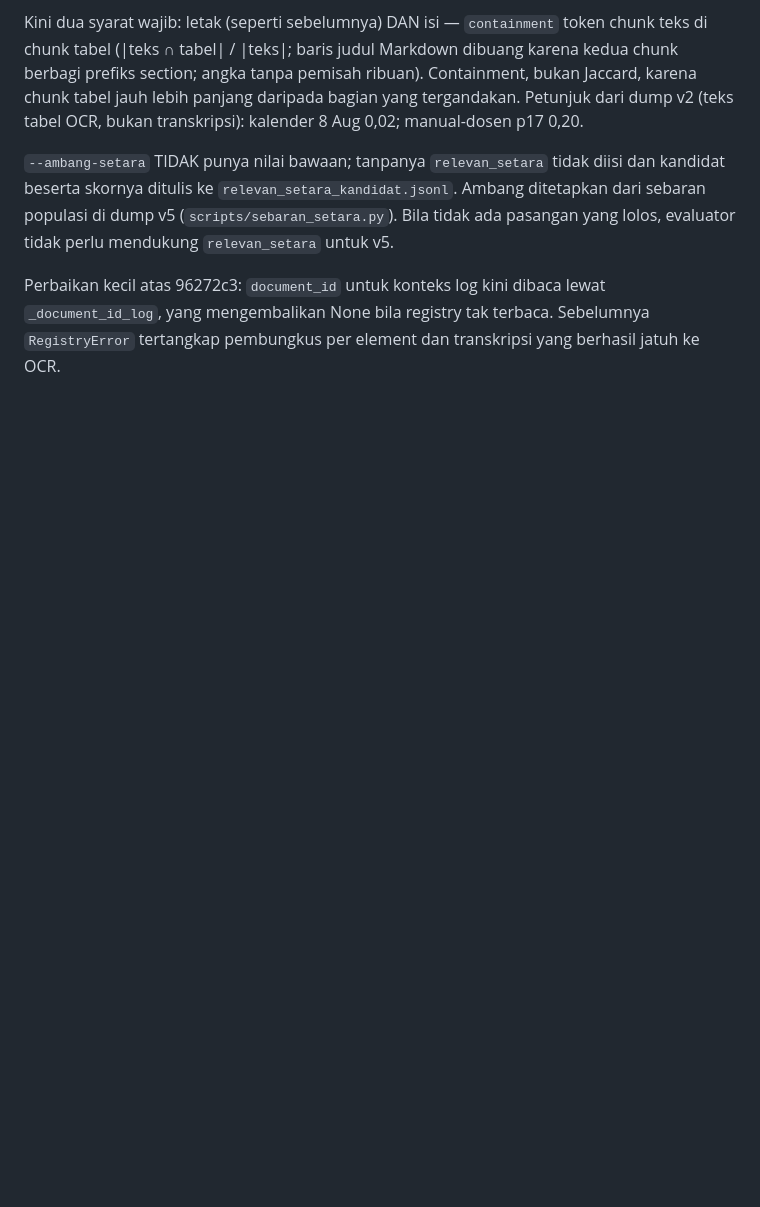
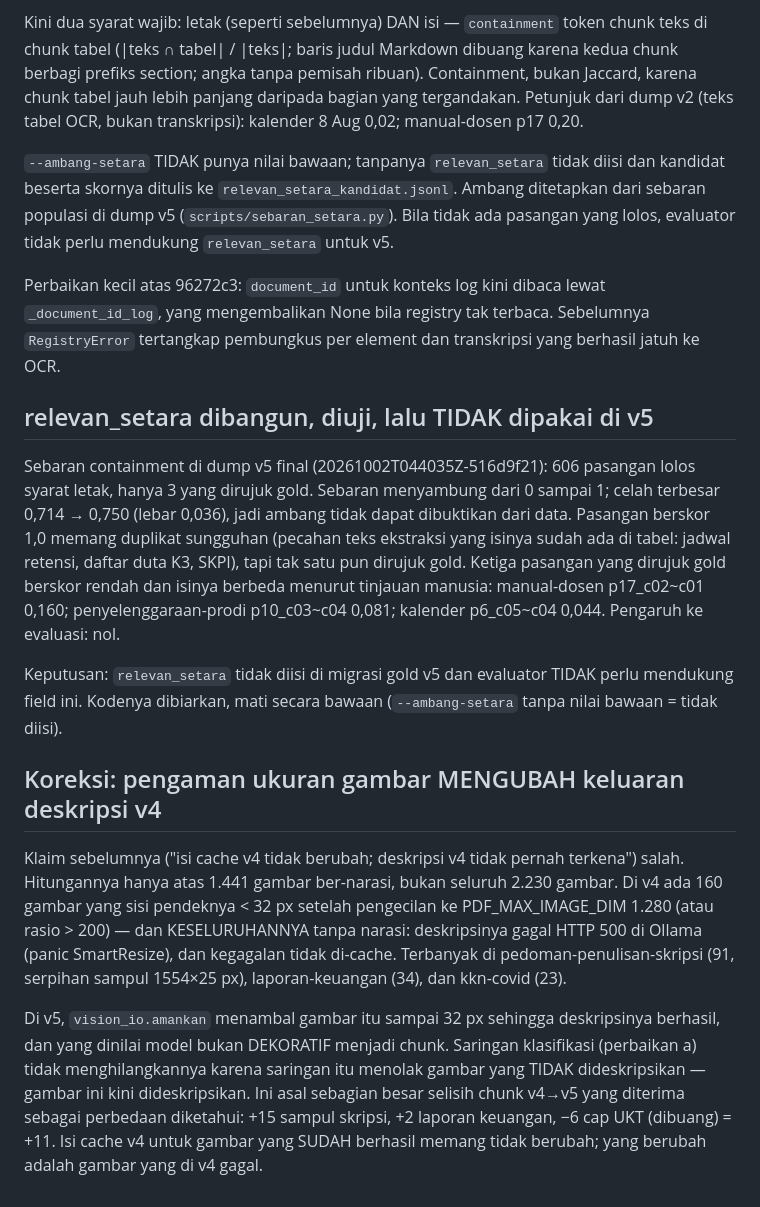
Before and after one commit to Ikrar06/rag-mm-b, a Markdown page: CHANGES.md, the part around the change. Drawn GitHub-style; blank space fills up the shorter version.

Commit message:
docs: relevan_setara tidak dipakai di v5; koreksi dampak pengaman ukuran
Tanpa celah sebaran dan tanpa pasangan gold yang duplikat, relevan_setara
tidak dipakai. Pengaman ukuran gambar membuat 160 gambar yang di v4 gagal
dideskripsikan (HTTP 500) kini berhasil; itu asal +17 chunk dekoratif.

Co-Authored-By: Claude Opus 5.5 <noreply@anthropic.com>

```diff
--- a/CHANGES.md
+++ b/CHANGES.md
@@ -2873,3 +2873,38 @@ Perbaikan kecil atas 96272c3: `document_id` untuk konteks log kini dibaca lewat
 `_document_id_log`, yang mengembalikan None bila registry tak terbaca.
 Sebelumnya `RegistryError` tertangkap pembungkus per element dan transkripsi
 yang berhasil jatuh ke OCR.
+
+## relevan_setara dibangun, diuji, lalu TIDAK dipakai di v5
+
+Sebaran containment di dump v5 final (20261002T044035Z-516d9f21): 606 pasangan
+lolos syarat letak, hanya 3 yang dirujuk gold. Sebaran menyambung dari 0 sampai
+1; celah terbesar 0,714 → 0,750 (lebar 0,036), jadi ambang tidak dapat
+dibuktikan dari data. Pasangan berskor 1,0 memang duplikat sungguhan (pecahan
+teks ekstraksi yang isinya sudah ada di tabel: jadwal retensi, daftar duta K3,
+SKPI), tapi tak satu pun dirujuk gold. Ketiga pasangan yang dirujuk gold
+berskor rendah dan isinya berbeda menurut tinjauan manusia: manual-dosen
+p17_c02~c01 0,160; penyelenggaraan-prodi p10_c03~c04 0,081; kalender
+p6_c05~c04 0,044. Pengaruh ke evaluasi: nol.
+
+Keputusan: `relevan_setara` tidak diisi di migrasi gold v5 dan evaluator TIDAK
+perlu mendukung field ini. Kodenya dibiarkan, mati secara bawaan
+(`--ambang-setara` tanpa nilai bawaan = tidak diisi).
+
+## Koreksi: pengaman ukuran gambar MENGUBAH keluaran deskripsi v4
+
+Klaim sebelumnya ("isi cache v4 tidak berubah; deskripsi v4 tidak pernah
+terkena") salah. Hitungannya hanya atas 1.441 gambar ber-narasi, bukan seluruh
+2.230 gambar. Di v4 ada 160 gambar yang sisi pendeknya < 32 px setelah
+pengecilan ke PDF_MAX_IMAGE_DIM 1.280 (atau rasio > 200) — dan KESELURUHANNYA
+tanpa narasi: deskripsinya gagal HTTP 500 di Ollama (panic SmartResize), dan
+kegagalan tidak di-cache. Terbanyak di pedoman-penulisan-skripsi (91, serpihan
+sampul 1554×25 px), laporan-keuangan (34), dan kkn-covid (23).
+
+Di v5, `vision_io.amankan` menambal gambar itu sampai 32 px sehingga
+deskripsinya berhasil, dan yang dinilai model bukan DEKORATIF menjadi chunk.
+Saringan klasifikasi (perbaikan a) tidak menghilangkannya karena saringan itu
+menolak gambar yang TIDAK dideskripsikan — gambar ini kini dideskripsikan. Ini
+asal sebagian besar selisih chunk v4→v5 yang diterima sebagai perbedaan
+diketahui: +15 sampul skripsi, +2 laporan keuangan, −6 cap UKT (dibuang) = +11.
+Isi cache v4 untuk gambar yang SUDAH berhasil memang tidak berubah; yang
+berubah adalah gambar yang di v4 gagal.
```
